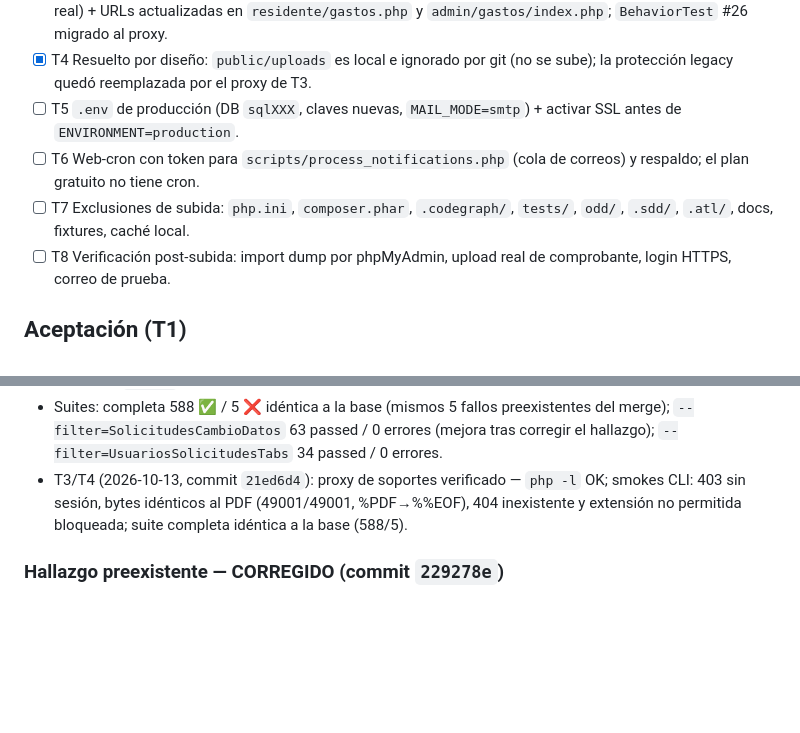
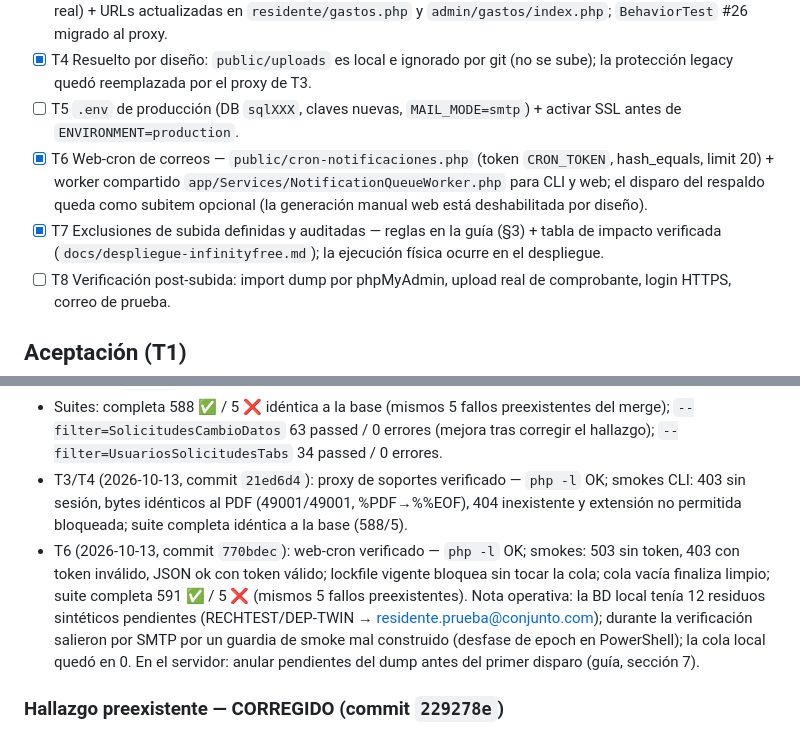
Before and after one commit to AZ142005/ProyectoT3, a Markdown page: odd/tasks/deploy-infinityfree.md, 2 parts joined by grey strips. Drawn GitHub-style; blank space fills up the shorter version.

```diff
--- a/odd/tasks/deploy-infinityfree.md
+++ b/odd/tasks/deploy-infinityfree.md
@@ -23,8 +23,8 @@ Dejar el proyecto desplegable en InfinityFree (plan gratuito), corrigiendo los 8
 - [x] T3 Proxy seguro de soportes — `public/soporte-proxy.php` (sesión obligatoria, basename, allowlist, MIME real) + URLs actualizadas en `residente/gastos.php` y `admin/gastos/index.php`; `BehaviorTest` #26 migrado al proxy.
 - [x] T4 Resuelto por diseño: `public/uploads` es local e ignorado por git (no se sube); la protección legacy quedó reemplazada por el proxy de T3.
 - [ ] T5 `.env` de producción (DB `sqlXXX`, claves nuevas, `MAIL_MODE=smtp`) + activar SSL antes de `ENVIRONMENT=production`.
-- [ ] T6 Web-cron con token para `scripts/process_notifications.php` (cola de correos) y respaldo; el plan gratuito no tiene cron.
-- [ ] T7 Exclusiones de subida: `php.ini`, `composer.phar`, `.codegraph/`, `tests/`, `odd/`, `.sdd/`, `.atl/`, docs, fixtures, caché local.
+- [x] T6 Web-cron de correos — `public/cron-notificaciones.php` (token `CRON_TOKEN`, hash_equals, limit 20) + worker compartido `app/Services/NotificationQueueWorker.php` para CLI y web; el disparo del respaldo queda como subitem opcional (la generación manual web está deshabilitada por diseño).
+- [x] T7 Exclusiones de subida definidas y auditadas — reglas en la guía (§3) + tabla de impacto verificada (`docs/despliegue-infinityfree.md`); la ejecución física ocurre en el despliegue.
 - [ ] T8 Verificación post-subida: import dump por phpMyAdmin, upload real de comprobante, login HTTPS, correo de prueba.
 
 ## Aceptación (T1)
@@ -50,6 +50,7 @@ Cierre T1 (2026-10-13) — rama `deploy/infinityfree-fixes`, commit `9a654ba` (s
 - Verificación estática: PSR-4 case-check 70 clases OK / 0 problemas / 0 mismatch nombre-vs-clase; smoke de autoload por `class_exists` sobre las clases de `app/`: 70/70 OK (tras corregir el fallo de sintaxis, ver hallazgo); `php -l`: 116 archivos sin errores tras el fix.
 - Suites: completa 588 ✅ / 5 ❌ idéntica a la base (mismos 5 fallos preexistentes del merge); `--filter=SolicitudesCambioDatos` 63 passed / 0 errores (mejora tras corregir el hallazgo); `--filter=UsuariosSolicitudesTabs` 34 passed / 0 errores.
 - T3/T4 (2026-10-13, commit `21ed6d4`): proxy de soportes verificado — `php -l` OK; smokes CLI: 403 sin sesión, bytes idénticos al PDF (49001/49001, %PDF→%%EOF), 404 inexistente y extensión no permitida bloqueada; suite completa idéntica a la base (588/5).
+- T6 (2026-10-13, commit `770bdec`): web-cron verificado — `php -l` OK; smokes: 503 sin token, 403 con token inválido, JSON ok con token válido; lockfile vigente bloquea sin tocar la cola; cola vacía finaliza limpio; suite completa 591 ✅ / 5 ❌ (mismos 5 fallos preexistentes). Nota operativa: la BD local tenía 12 residuos sintéticos pendientes (RECHTEST/DEP-TWIN → residente.prueba@conjunto.com); durante la verificación salieron por SMTP por un guardia de smoke mal construido (desfase de epoch en PowerShell); la cola local quedó en 0. En el servidor: anular pendientes del dump antes del primer disparo (guía, sección 7).
 
 ### Hallazgo preexistente — CORREGIDO (commit `229278e`)
 
```
Also changed, not shown: docs/despliegue-infinityfree.md (+34 -2 lines).
